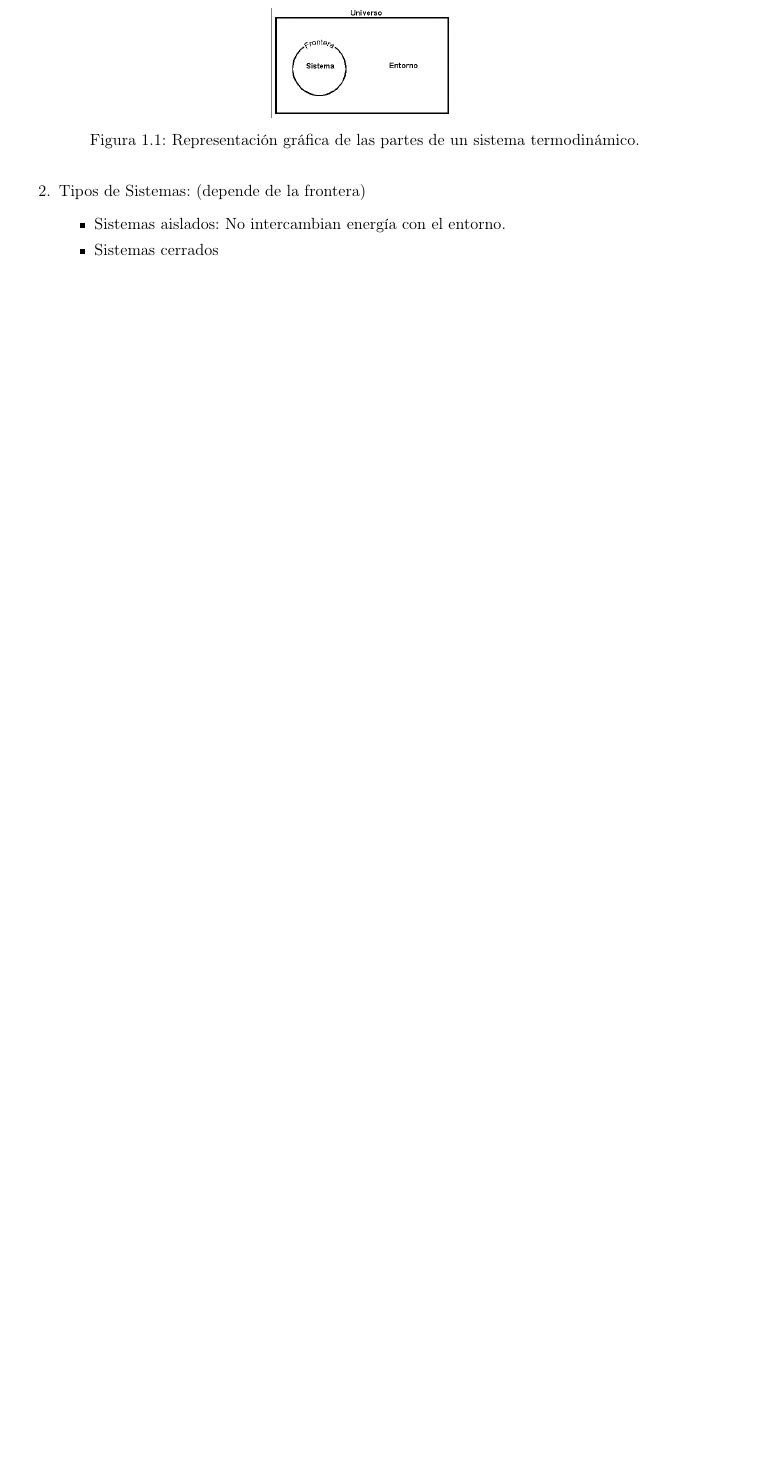
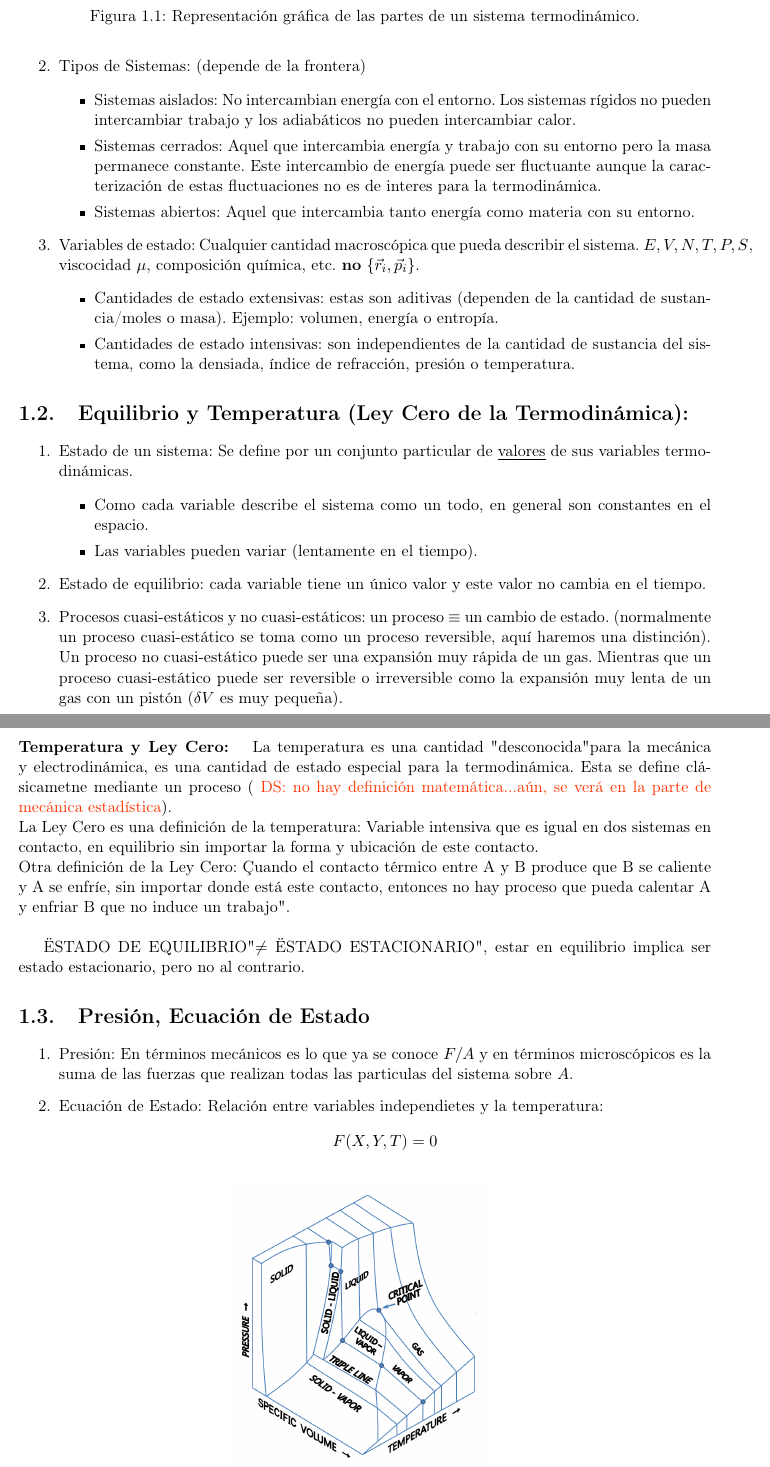
Before and after one commit to DSarceno/ExamenPrivado, a LaTeX document (Notas/notas.tex, which reads Notas/termo.tex): part of page 4 of 4 before the commit and two parts of pages 6 and 7 of 15 after it, the two joined at a grey line, cut so that both start at the same text, the shorter picture padded with empty space. Compiled offline with pdfLaTeX.

Commit message:
Finalizada parte 1 termo

```diff
--- a/Notas/notas.tex
+++ b/Notas/notas.tex
@@ -34,7 +34,7 @@
 
 %This defines my comments
 \definecolor{mycolor}{RGB}{255,50,0}
-\FXRegisterAuthor{ja}{aja}{\color{mycolor}DS}
+\FXRegisterAuthor{ds}{sds}{\color{mycolor}DS}
 
 
 %\usepackage[]{lineno} \linenumbers
@@ -104,7 +104,7 @@
 % }}}
 \title{Notas de estudio para Examen Privado\\
 Licenciatura en Física}
-\author{J.A. de León}
+\author{Diego Sarceño}
 
 \newtheorem{definition}{Definición}[section]
 
--- a/Notas/termo.tex
+++ b/Notas/termo.tex
@@ -39,7 +45,45 @@ Es importante mencionar que la termodinámica clásica macroscópica no puede ex
 
 	\item Tipos de Sistemas: (depende de la frontera)
 	\begin{itemize}
-		\item Sistemas aislados: No intercambian energía con el entorno.
-		\item Sistemas cerrados
+		\item Sistemas aislados: No intercambian energía con el entorno. Los sistemas rígidos no pueden intercambiar trabajo y los adiabáticos no pueden intercambiar calor.
+		\item Sistemas cerrados: Aquel que intercambia energía y trabajo con su entorno pero la masa permanece constante. Este intercambio de energía puede ser fluctuante aunque la caracterización de estas fluctuaciones no es de interes para la termodinámica.
+		\item Sistemas abiertos: Aquel que intercambia tanto energía como materia con su entorno.
+	\end{itemize}
+	\item Variables de estado: Cualquier cantidad macroscópica que pueda describir el sistema. $E,V,N,T,P,S$, viscocidad $\mu$, composición química, etc. \textbf{no} $\{ \vec{r}_i , \vec{p} _i \}$.
+	\begin{itemize}
+		\item Cantidades de estado extensivas: estas son aditivas (dependen de la cantidad de sustancia/moles o masa). Ejemplo: volumen, energía o entropía.
+		\item Cantidades de estado intensivas: son independientes de la cantidad de sustancia del sistema, como la densiada, índice de refracción, presión o temperatura.
 	\end{itemize}
 \end{enumerate}
+
+
+
+\section{Equilibrio y Temperatura (Ley Cero de la Termodinámica):}
+
+\begin{enumerate}
+	\item Estado de un sistema: Se define por un conjunto particular de \underline{valores} de sus variables termodinámicas.
+	\begin{itemize}
+		\item Como cada variable describe el sistema como un todo, en general son constantes en el espacio.
+		\item Las variables pueden variar (lentamente en el tiempo).
+	\end{itemize}
+	\item Estado de equilibrio: cada variable tiene un único valor y este valor no cambia en el tiempo.
+	\item Procesos cuasi-estáticos y no cuasi-estáticos: un proceso $\equiv$ un cambio de estado. (normalmente un proceso cuasi-estático se toma como un proceso reversible, aquí haremos una distinción). Un proceso no cuasi-estático puede ser una expansión muy rápida de un gas. Mientras que un proceso cuasi-estático puede ser reversible o irreversible como la expansión muy lenta de un gas con un pistón ($\delta V$ es muy pequeña).
+\end{enumerate}
+
+\paragraph{Temperatura y Ley Cero: } La temperatura es una cantidad "desconocida" para la mecánica y electrodinámica, es una cantidad de estado especial para la termodinámica. Esta se define clásicametne mediante un proceso (\dsnote{no hay definición matemática...aún, se verá en la parte de mecánica estadística}). \\
+La Ley Cero es una definición de la temperatura: Variable intensiva que es igual en dos sistemas en contacto, en equilibrio sin importar la forma y ubicación de este contacto. \\
+Otra definición de la Ley Cero: "Cuando el contacto térmico entre A y B produce que B se caliente y A se enfríe, sin importar donde está este contacto, entonces no hay proceso que pueda calentar A y enfriar B que no induce un trabajo". \\
+
+\" ESTADO DE EQUILIBRIO" $\neq$ \" ESTADO ESTACIONARIO", estar en equilibrio implica ser estado estacionario, pero no al contrario.
+
+
+\section{Presión, Ecuación de Estado}
+\begin{enumerate}
+	\item Presión: En términos mecánicos es lo que ya se conoce $F/A$ y en términos microscópicos es la suma de las fuerzas que realizan todas las particulas del sistema sobre $A$.
+	\item Ecuación de Estado: Relación entre variables independietes y la temperatura:
+		$$ F (X,Y,T) = 0 $$
+	\begin{figure}[H]
+		\centering
+		\includegraphics[scale=0.2]{./img/PVT_diagram.png}
+		\label{PVT}
+		\caption{Diagrama PVT.}
@@ -45,0 +93,41 @@ Es importante mencionar que la termodinámica clásica macroscópica no puede ex
+\end{enumerate}
+
+
+
+\chapter{Primera Ley de la Termodinámia}
+
+
+
+
+
+
+
+
+
+
+
+
+
+
+
+
+
+
+
+
+
+
+
+
+
+
+
+
+
+
+
+
+
+
+
+%%%%%%%%%%%%%%%%%%%%%%%
```
Also changed, not shown: Notas/classical.tex (+1 -0 lines), Notas/cond-mat.tex (added, +1 -0 lines), Notas/data-red.tex (added, +1 -0 lines), Notas/electro.tex (+1 -0 lines), Notas/quantum.tex (+1 -0 lines), Notas/stat-mec.tex (+1 -0 lines), Notas/img/PVT_diagram.png (added), Notas/notas.pdf, Notas/notas.tex (2 more changed lines), Notas/termo.tex (17 more changed lines), 6 other files.
